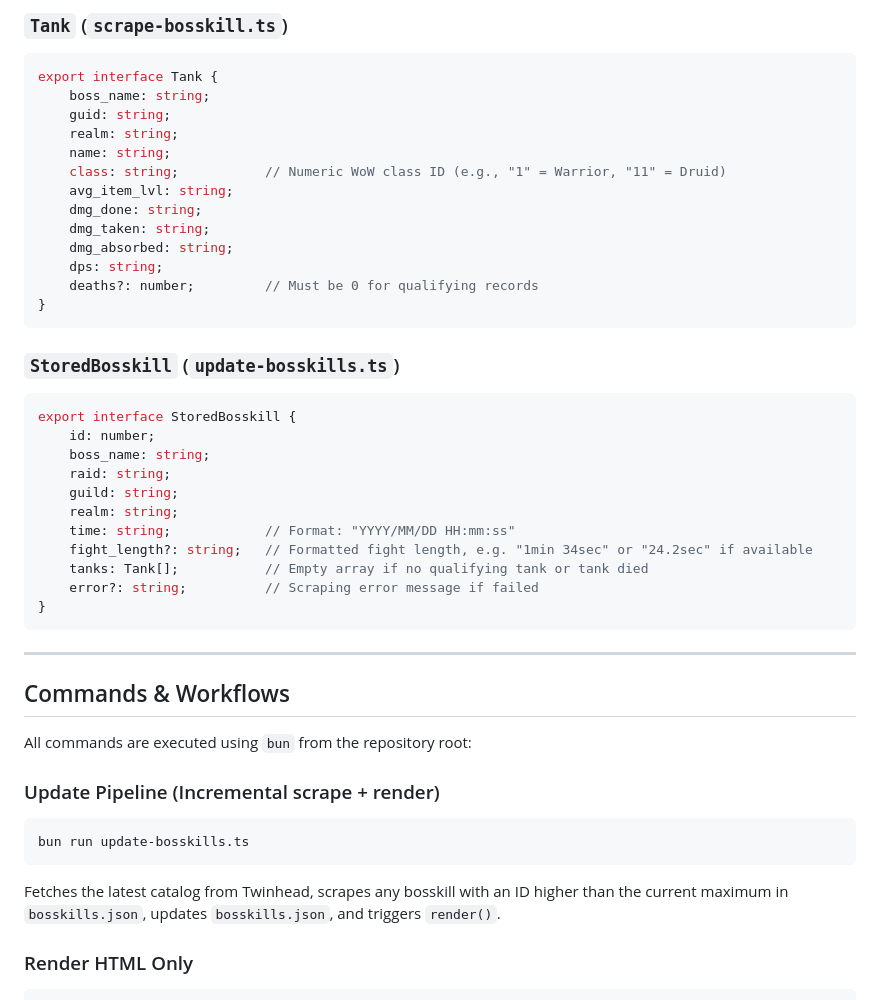
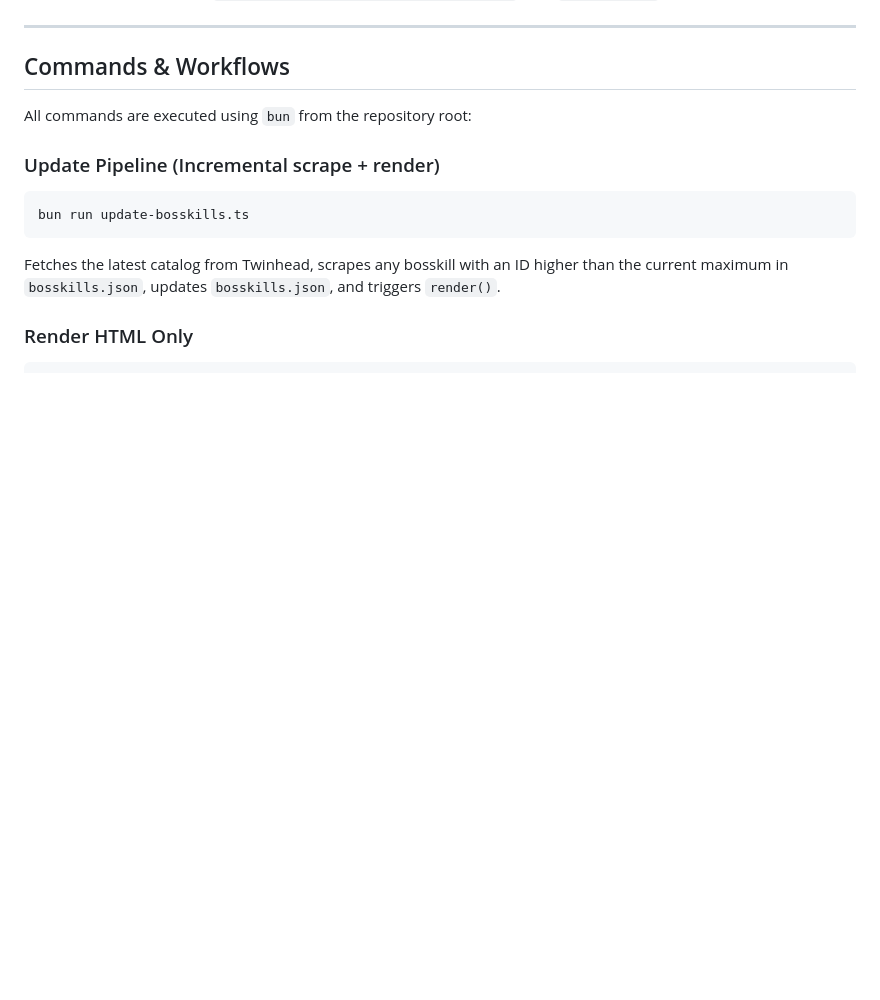
Before and after one commit to warlorddrak/kronos-tanks, a Markdown page: AGENTS.md, the part around one of its changes. Drawn GitHub-style; blank space fills up the shorter version.

````diff
--- a/AGENTS.md
+++ b/AGENTS.md
@@ -64,34 +21,3 @@ In Vanilla WoW logs without explicit role tags, tanks are identified programmati
-### `Tank` (`scrape-bosskill.ts`)
-```typescript
-export interface Tank {
-    boss_name: string;
-    guid: string;
-    realm: string;
-    name: string;
-    class: string;           // Numeric WoW class ID (e.g., "1" = Warrior, "11" = Druid)
-    avg_item_lvl: string;
-    dmg_done: string;
-    dmg_taken: string;
-    dmg_absorbed: string;
-    dps: string;
-    deaths?: number;         // Must be 0 for qualifying records
-}
-```
-
-### `StoredBosskill` (`update-bosskills.ts`)
-```typescript
-export interface StoredBosskill {
-    id: number;
-    boss_name: string;
-    raid: string;
-    guild: string;
-    realm: string;
-    time: string;            // Format: "YYYY/MM/DD HH:mm:ss"
-    fight_length?: string;   // Formatted fight length, e.g. "1min 34sec" or "24.2sec" if available
-    tanks: Tank[];           // Empty array if no qualifying tank or tank died
-    error?: string;          // Scraping error message if failed
-}
-```
 
 ---
 
````
Also changed, not shown: other parts of AGENTS.md (+0 -43 lines).
